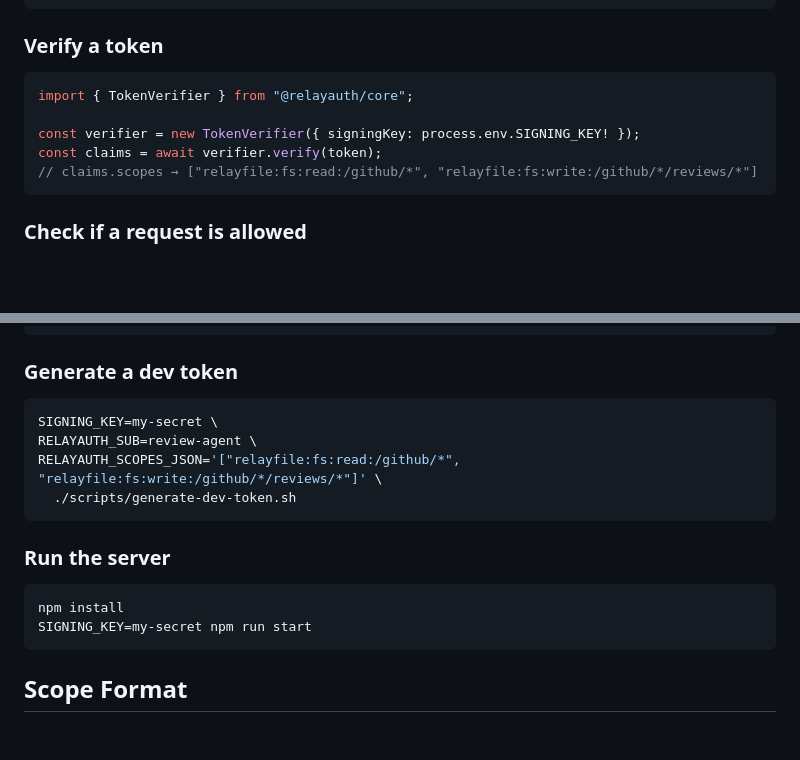
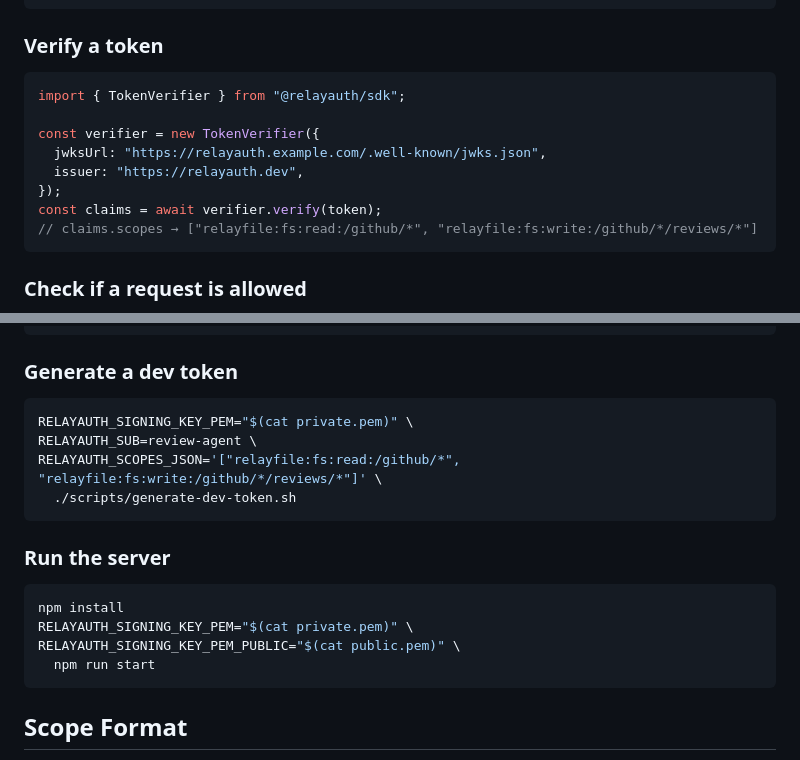
Before and after one commit to AgentWorkforce/relayauth, a Markdown page: README.md, 2 parts joined by grey strips. Drawn GitHub-style; blank space fills up the shorter version.

Commit message:
docs: update RS256 configuration examples

````diff
--- a/README.md
+++ b/README.md
@@ -31,9 +31,12 @@ npm install @relayauth/sdk
 ### Verify a token
 
 ```ts
-import { TokenVerifier } from "@relayauth/core";
+import { TokenVerifier } from "@relayauth/sdk";
 
-const verifier = new TokenVerifier({ signingKey: process.env.SIGNING_KEY! });
+const verifier = new TokenVerifier({
+  jwksUrl: "https://relayauth.example.com/.well-known/jwks.json",
+  issuer: "https://relayauth.dev",
+});
 const claims = await verifier.verify(token);
 // claims.scopes → ["relayfile:fs:read:/github/*", "relayfile:fs:write:/github/*/reviews/*"]
 ```
@@ -55,7 +58,7 @@ checker.check("relayfile:fs:write:/slack/channels/general/messages/reply.json");
 ### Generate a dev token
 
 ```bash
-SIGNING_KEY=my-secret \
+RELAYAUTH_SIGNING_KEY_PEM="$(cat private.pem)" \
 RELAYAUTH_SUB=review-agent \
 RELAYAUTH_SCOPES_JSON='["relayfile:fs:read:/github/*", "relayfile:fs:write:/github/*/reviews/*"]' \
   ./scripts/generate-dev-token.sh
@@ -65,7 +68,9 @@ RELAYAUTH_SCOPES_JSON='["relayfile:fs:read:/github/*", "relayfile:fs:write:/gith
 
 ```bash
 npm install
-SIGNING_KEY=my-secret npm run start
+RELAYAUTH_SIGNING_KEY_PEM="$(cat private.pem)" \
+RELAYAUTH_SIGNING_KEY_PEM_PUBLIC="$(cat public.pem)" \
+  npm run start
 ```
 
 ## Scope Format
````
